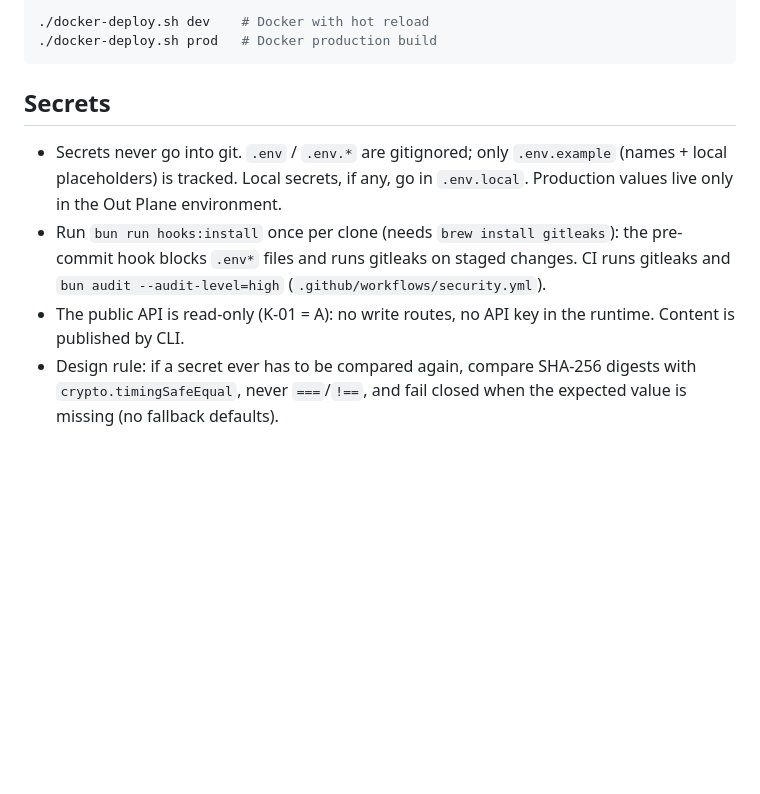
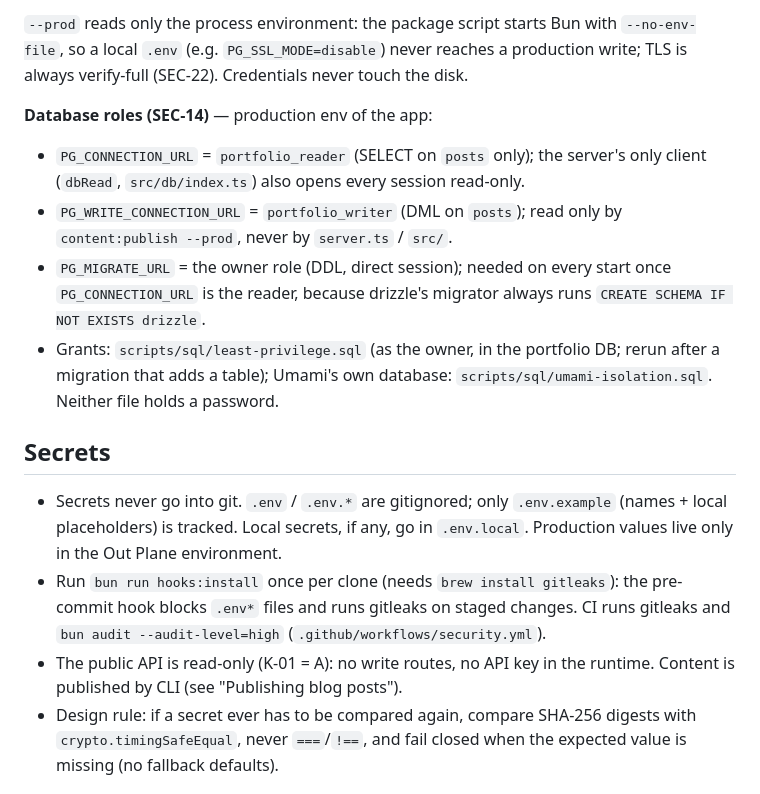
Before and after one commit to cengizhankose/cengo-portfolio, a Markdown page: CLAUDE.md, the part around one of its changes. Rendered like a GitHub page; blank space fills up the shorter version.

````diff
--- a/CLAUDE.md
+++ b/CLAUDE.md
@@ -32,7 +58,17 @@ bun run deploy       # Deploy to GitHub Pages (gh-pages)
 
-./docker-deploy.sh dev    # Docker with hot reload
-./docker-deploy.sh prod   # Docker production build
-```
+`--prod` reads only the process environment: the package script starts Bun with `--no-env-file`, so a local
+`.env` (e.g. `PG_SSL_MODE=disable`) never reaches a production write; TLS is always verify-full (SEC-22).
+Credentials never touch the disk.
+
+**Database roles (SEC-14)** — production env of the app:
+- `PG_CONNECTION_URL` = `portfolio_reader` (SELECT on `posts` only); the server's only client (`dbRead`,
+  `src/db/index.ts`) also opens every session read-only.
+- `PG_WRITE_CONNECTION_URL` = `portfolio_writer` (DML on `posts`); read only by `content:publish --prod`,
+  never by `server.ts` / `src/`.
+- `PG_MIGRATE_URL` = the owner role (DDL, direct session); needed on every start once `PG_CONNECTION_URL` is the
+  reader, because drizzle's migrator always runs `CREATE SCHEMA IF NOT EXISTS drizzle`.
+- Grants: `scripts/sql/least-privilege.sql` (as the owner, in the portfolio DB; rerun after a migration that adds
+  a table); Umami's own database: `scripts/sql/umami-isolation.sql`. Neither file holds a password.
 
 ## Secrets
 
@@ -40,7 +76,8 @@ bun run deploy       # Deploy to GitHub Pages (gh-pages)
   Local secrets, if any, go in `.env.local`. Production values live only in the Out Plane environment.
 - Run `bun run hooks:install` once per clone (needs `brew install gitleaks`): the pre-commit hook blocks `.env*` files
   and runs gitleaks on staged changes. CI runs gitleaks and `bun audit --audit-level=high` (`.github/workflows/security.yml`).
-- The public API is read-only (K-01 = A): no write routes, no API key in the runtime. Content is published by CLI.
+- The public API is read-only (K-01 = A): no write routes, no API key in the runtime. Content is published by CLI
+  (see "Publishing blog posts").
 - Design rule: if a secret ever has to be compared again, compare SHA-256 digests with `crypto.timingSafeEqual`,
   never `===`/`!==`, and fail closed when the expected value is missing (no fallback defaults).
 
````
Also changed, not shown: other parts of CLAUDE.md (+35 -10 lines).
